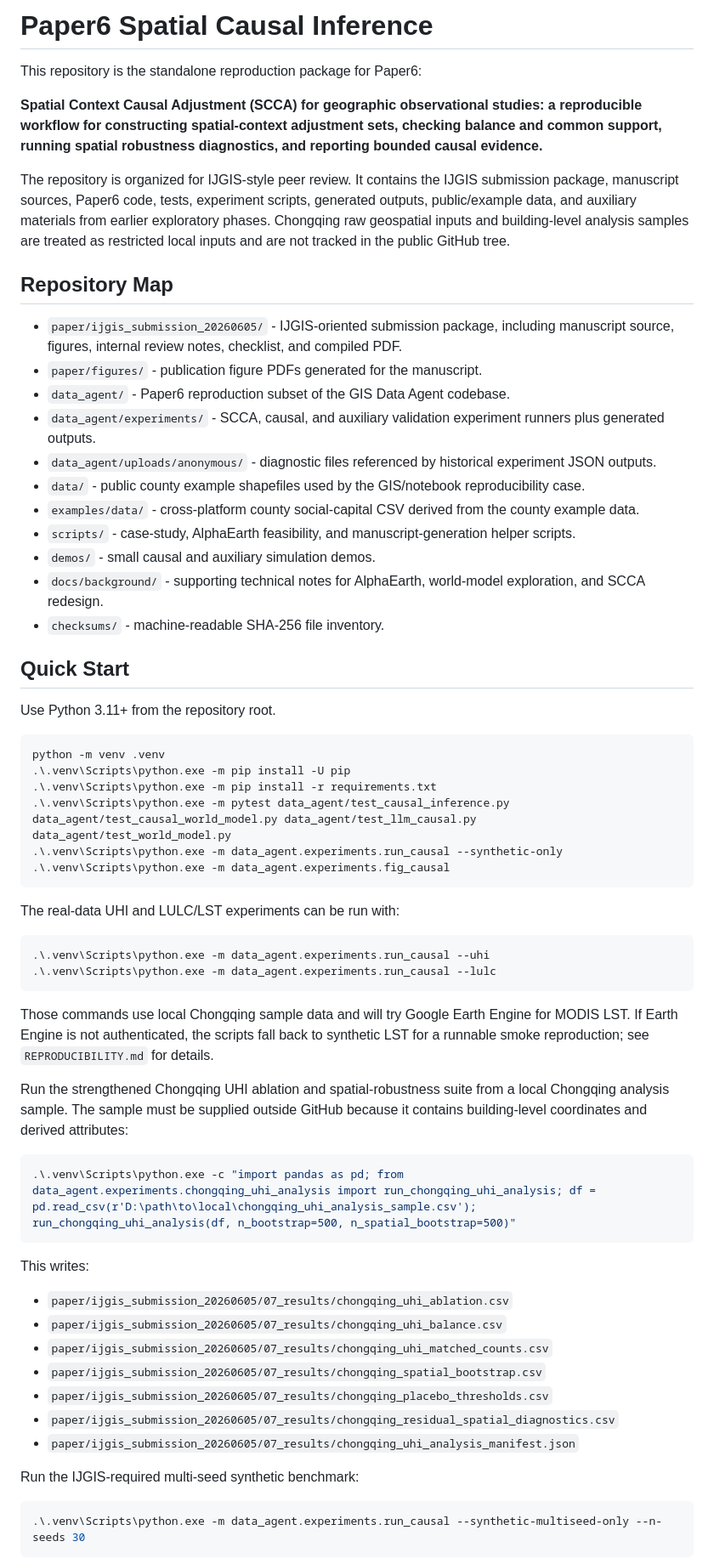
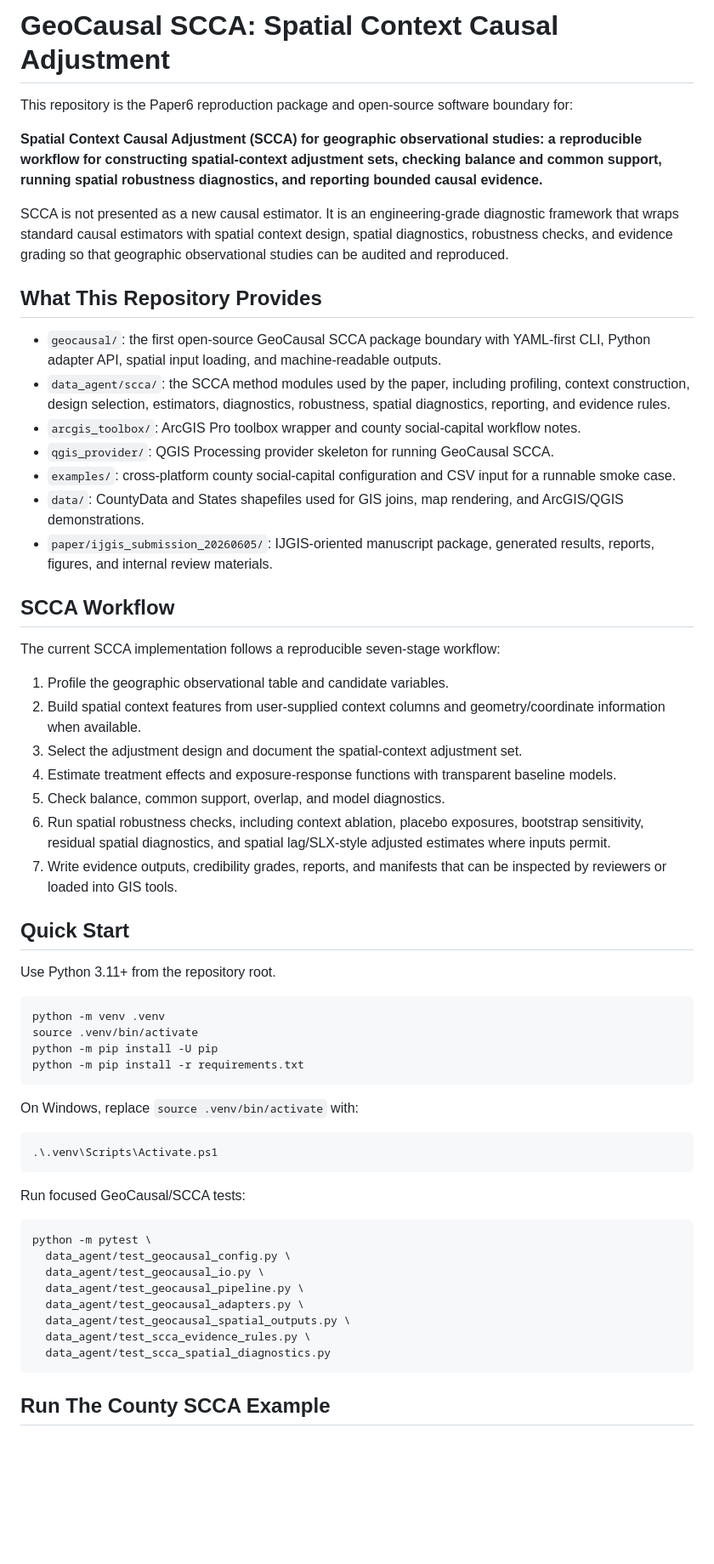
Before and after one commit to zhouning/paper6-spatial-causal-inference, a Markdown page: README.md, the part around one of its changes. Shown at 85% size. GitHub-like rendering; blank space fills up the shorter version.

Commit message:
docs: refresh SCCA project README

````diff
--- a/README.md
+++ b/README.md
@@ -1,68 +1,62 @@
-# Paper6 Spatial Causal Inference
+# GeoCausal SCCA: Spatial Context Causal Adjustment
 
-This repository is the standalone reproduction package for Paper6:
+This repository is the Paper6 reproduction package and open-source software boundary for:
 
 **Spatial Context Causal Adjustment (SCCA) for geographic observational studies: a reproducible workflow for constructing spatial-context adjustment sets, checking balance and common support, running spatial robustness diagnostics, and reporting bounded causal evidence.**
 
-The repository is organized for IJGIS-style peer review. It contains the IJGIS submission package, manuscript sources, Paper6 code, tests, experiment scripts, generated outputs, public/example data, and auxiliary materials from earlier exploratory phases. Chongqing raw geospatial inputs and building-level analysis samples are treated as restricted local inputs and are not tracked in the public GitHub tree.
+SCCA is not presented as a new causal estimator. It is an engineering-grade diagnostic framework that wraps standard causal estimators with spatial context design, spatial diagnostics, robustness checks, and evidence grading so that geographic observational studies can be audited and reproduced.
 
-## Repository Map
+## What This Repository Provides
 
-- `paper/ijgis_submission_20260605/` - IJGIS-oriented submission package, including manuscript source, figures, internal review notes, checklist, and compiled PDF.
-- `paper/figures/` - publication figure PDFs generated for the manuscript.
-- `data_agent/` - Paper6 reproduction subset of the GIS Data Agent codebase.
-- `data_agent/experiments/` - SCCA, causal, and auxiliary validation experiment runners plus generated outputs.
-- `data_agent/uploads/anonymous/` - diagnostic files referenced by historical experiment JSON outputs.
-- `data/` - public county example shapefiles used by the GIS/notebook reproducibility case.
-- `examples/data/` - cross-platform county social-capital CSV derived from the county example data.
-- `scripts/` - case-study, AlphaEarth feasibility, and manuscript-generation helper scripts.
-- `demos/` - small causal and auxiliary simulation demos.
-- `docs/background/` - supporting technical notes for AlphaEarth, world-model exploration, and SCCA redesign.
-- `checksums/` - machine-readable SHA-256 file inventory.
+- `geocausal/`: the first open-source GeoCausal SCCA package boundary with YAML-first CLI, Python adapter API, spatial input loading, and machine-readable outputs.
+- `data_agent/scca/`: the SCCA method modules used by the paper, including profiling, context construction, design selection, estimators, diagnostics, robustness, spatial diagnostics, reporting, and evidence rules.
+- `arcgis_toolbox/`: ArcGIS Pro toolbox wrapper and county social-capital workflow notes.
+- `qgis_provider/`: QGIS Processing provider skeleton for running GeoCausal SCCA.
+- `examples/`: cross-platform county social-capital configuration and CSV input for a runnable smoke case.
+- `data/`: CountyData and States shapefiles used for GIS joins, map rendering, and ArcGIS/QGIS demonstrations.
+- `paper/ijgis_submission_20260605/`: IJGIS-oriented manuscript package, generated results, reports, figures, and internal review materials.
+
+## SCCA Workflow
+
+The current SCCA implementation follows a reproducible seven-stage workflow:
+
+1. Profile the geographic observational table and candidate variables.
+2. Build spatial context features from user-supplied context columns and geometry/coordinate information when available.
+3. Select the adjustment design and document the spatial-context adjustment set.
+4. Estimate treatment effects and exposure-response functions with transparent baseline models.
+5. Check balance, common support, overlap, and model diagnostics.
+6. Run spatial robustness checks, including context ablation, placebo exposures, bootstrap sensitivity, residual spatial diagnostics, and spatial lag/SLX-style adjusted estimates where inputs permit.
+7. Write evidence outputs, credibility grades, reports, and manifests that can be inspected by reviewers or loaded into GIS tools.
 
 ## Quick Start
 
 Use Python 3.11+ from the repository root.
 
-```powershell
+```bash
 python -m venv .venv
-.\.venv\Scripts\python.exe -m pip install -U pip
-.\.venv\Scripts\python.exe -m pip install -r requirements.txt
-.\.venv\Scripts\python.exe -m pytest data_agent/test_causal_inference.py data_agent/test_causal_world_model.py data_agent/test_llm_causal.py data_agent/test_world_model.py
-.\.venv\Scripts\python.exe -m data_agent.experiments.run_causal --synthetic-only
-.\.venv\Scripts\python.exe -m data_agent.experiments.fig_causal
+source .venv/bin/activate
+python -m pip install -U pip
+python -m pip install -r requirements.txt
 ```
 
-The real-data UHI and LULC/LST experiments can be run with:
+On Windows, replace `source .venv/bin/activate` with:
 
 ```powershell
-.\.venv\Scripts\python.exe -m data_agent.experiments.run_causal --uhi
-.\.venv\Scripts\python.exe -m data_agent.experiments.run_causal --lulc
+.\.venv\Scripts\Activate.ps1
 ```
 
-Those commands use local Chongqing sample data and will try Google Earth Engine for MODIS LST. If Earth Engine is not authenticated, the scripts fall back to synthetic LST for a runnable smoke reproduction; see `REPRODUCIBILITY.md` for details.
+Run focused GeoCausal/SCCA tests:
 
-Run the strengthened Chongqing UHI ablation and spatial-robustness suite from a
-local Chongqing analysis sample. The sample must be supplied outside GitHub
-because it contains building-level coordinates and derived attributes:
-
-```powershell
-.\.venv\Scripts\python.exe -c "import pandas as pd; from data_agent.experiments.chongqing_uhi_analysis import run_chongqing_uhi_analysis; df = pd.read_csv(r'D:\path\to\local\chongqing_uhi_analysis_sample.csv'); run_chongqing_uhi_analysis(df, n_bootstrap=500, n_spatial_bootstrap=500)"
+```bash
+python -m pytest \
+  data_agent/test_geocausal_config.py \
+  data_agent/test_geocausal_io.py \
+  data_agent/test_geocausal_pipeline.py \
+  data_agent/test_geocausal_adapters.py \
+  data_agent/test_geocausal_spatial_outputs.py \
+  data_agent/test_scca_evidence_rules.py \
+  data_agent/test_scca_spatial_diagnostics.py
 ```
 
-This writes:
+## Run The County SCCA Example
 
-- `paper/ijgis_submission_20260605/07_results/chongqing_uhi_ablation.csv`
-- `paper/ijgis_submission_20260605/07_results/chongqing_uhi_balance.csv`
-- `paper/ijgis_submission_20260605/07_results/chongqing_uhi_matched_counts.csv`
-- `paper/ijgis_submission_20260605/07_results/chongqing_spatial_bootstrap.csv`
-- `paper/ijgis_submission_20260605/07_results/chongqing_placebo_thresholds.csv`
-- `paper/ijgis_submission_20260605/07_results/chongqing_residual_spatial_diagnostics.csv`
-- `paper/ijgis_submission_20260605/07_results/chongqing_uhi_analysis_manifest.json`
-
-Run the IJGIS-required multi-seed synthetic benchmark:
-
-```powershell
-.\.venv\Scripts\python.exe -m data_agent.experiments.run_causal --synthetic-multiseed-only --n-seeds 30
-```
-
````
Also changed, not shown: other parts of README.md (+97 -126 lines).
